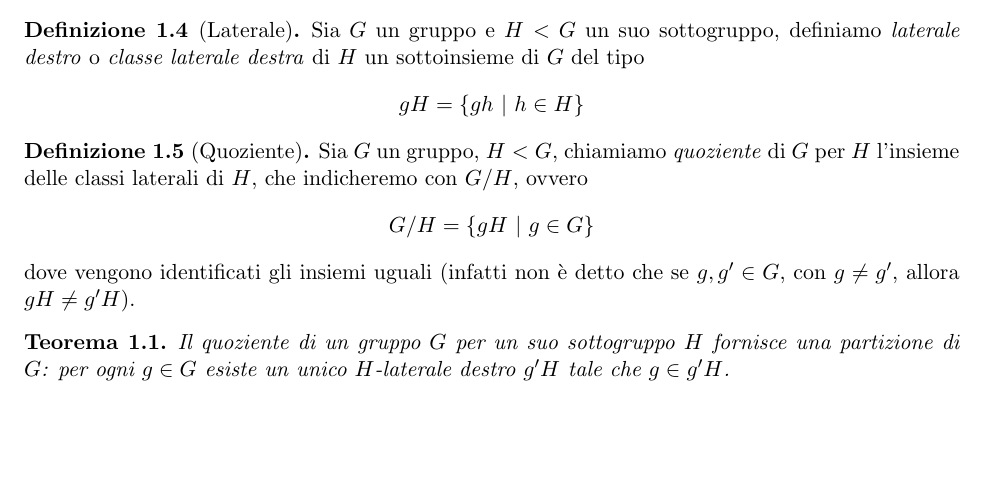
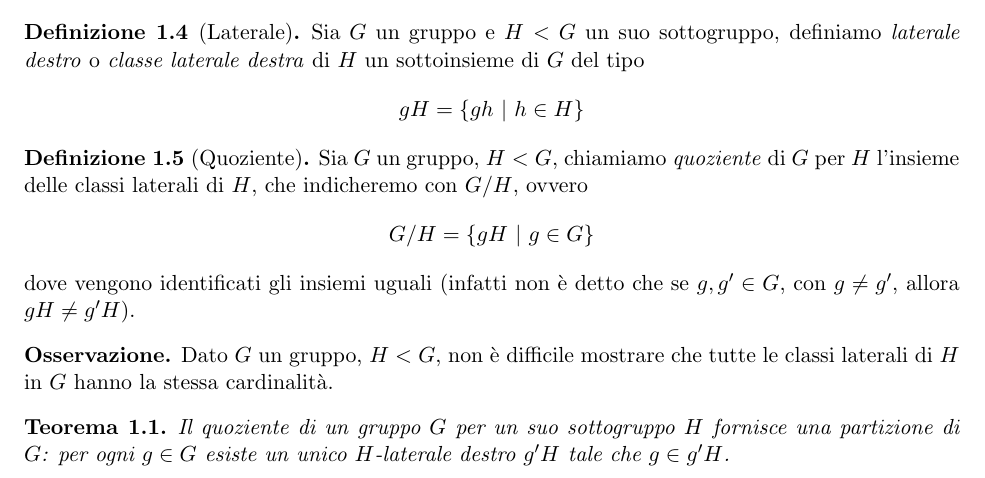
Before and after one commit to OrsoBruno96/Dispense_rappresentazione, a LaTeX document (dispense_rappresentazione.tex): part of page 3 of 41, cut so that both start at the same text, the shorter picture padded with empty space. Compiled offline with pdfLaTeX.

Commit message:
aggiunta una piccola osservazione che mi ero dimenticato

```diff
--- a/dispense_rappresentazione.tex
+++ b/dispense_rappresentazione.tex
@@ -212,6 +212,11 @@ e si indica $H \trianglelefteq G$.
 	\]
 	dove vengono identificati gli insiemi uguali (infatti non è detto che se $g,g'\in G$, con $g\neq g'$, allora $gH\neq g'H$).
 \end{defn}
+
+\begin{rem}
+	Dato $G$ un gruppo, $H<G$, non è difficile mostrare che tutte le classi laterali di $H$ in $G$ hanno la stessa cardinalità.
+\end{rem}
+
 
 \begin{thm}
 	Il quoziente di un gruppo $G$ per un suo sottogruppo $H$ fornisce una partizione di $G$: per ogni $g\in G$ esiste un unico $H$-laterale destro $g'H$ tale che $g\in g'H$.
```
Also changed, not shown: dispense_rappresentazione.pdf.
